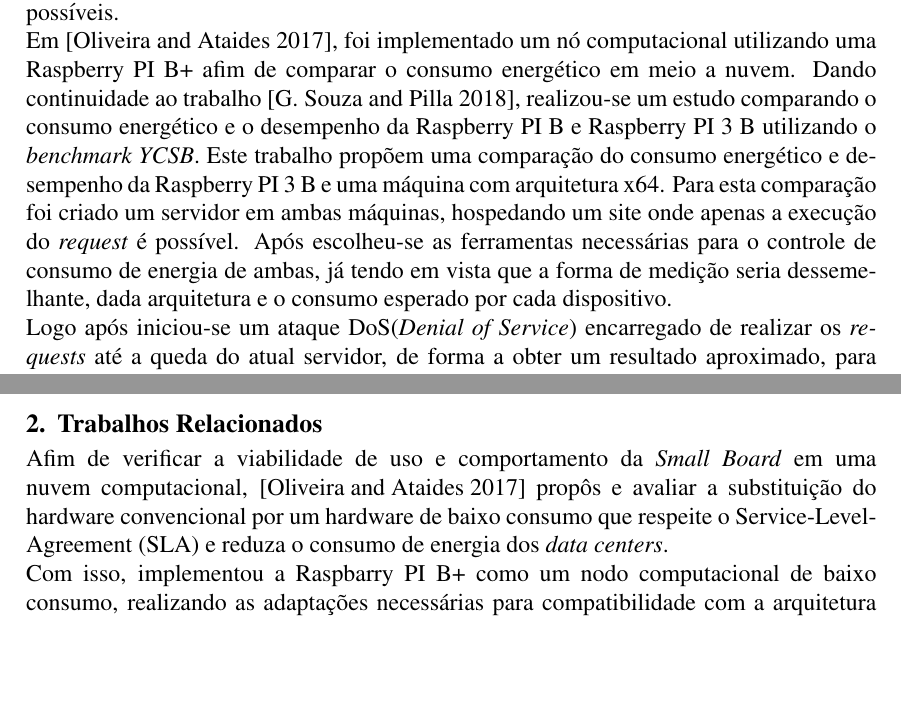
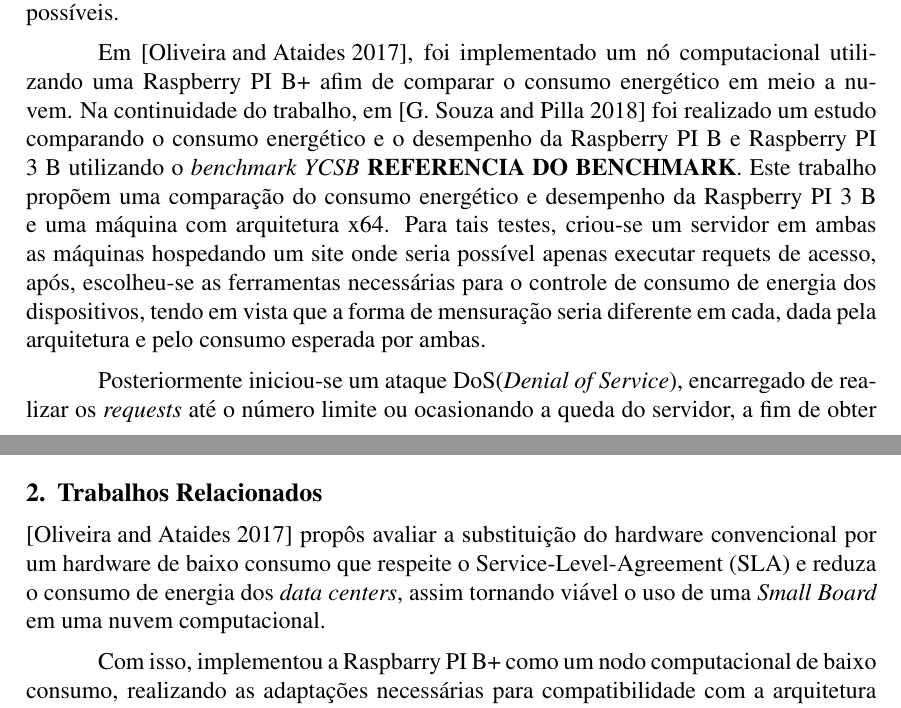
Before and after one commit to SouzaGuilherme/EscritaDeArtigos, a LaTeX paper (sbc-template.tex): two parts of pages 1 and 2 of 6, joined at a grey line, cut so that both start at the same text, the shorter picture padded with empty space. Compiled offline with pdfLaTeX.

Commit message:
comecei a revisar

```diff
--- a/sbc-template.tex
+++ b/sbc-template.tex
@@ -36,12 +36,19 @@
 
 
 \section{Introdução}
-  Com a popularização do uso de serviços providos pela computação em nuvem, o consumo energético dos data centers também aumentou, chegando a 270 TWh em 2012 com uma taxa de crescimento anual composta (CAGR) de 4.4\% entre 2007 e 2012 \cite{VanHeddeghem:2014:TWI:2657027.2657141}. Buscando alternativas de evitar esse alto consumo energético das máquinas convencionais utilizadas em data centers, o uso de dispositivos com arquitetura ARM, que possuem baixo consumo energético, são uma das estratégias possíveis.\\
+  Com a popularização do uso de serviços providos pela computação em nuvem, o consumo energético dos data centers também aumentou, chegando a 270 TWh em 2012 com uma taxa de crescimento anual composta (CAGR) de 4.4\% entre 2007 e 2012 \cite{VanHeddeghem:2014:TWI:2657027.2657141}. Buscando alternativas de evitar esse alto consumo energético das máquinas convencionais utilizadas em data centers, o uso de dispositivos com arquitetura ARM, que possuem baixo consumo energético, são uma das estratégias possíveis.
+
+
   Em \cite{Joao}, foi implementado um nó computacional utilizando uma Raspberry PI B+ afim de comparar o consumo energético em meio a nuvem.
-  Dando continuidade ao trabalho \cite{eu}, realizou-se um estudo comparando o consumo energético e o desempenho da Raspberry PI B e Raspberry PI 3 B utilizando o \textit{benchmark YCSB}. Este trabalho propõem uma comparação do consumo energético e desempenho da Raspberry PI 3 B e uma máquina com arquitetura x64. Para esta comparação foi criado um servidor em ambas máquinas, hospedando um site onde apenas a execução do \textit{request} é possível. Após escolheu-se as ferramentas necessárias para o controle de consumo de energia de ambas, já tendo em vista que a forma de medição seria dessemelhante, dada arquitetura e o consumo esperado por cada dispositivo.\\
-  Logo após iniciou-se um ataque DoS(\textit{Denial of Service}) encarregado de realizar os \textit{requests} até a queda do atual servidor, de forma a obter um resultado aproximado, para equiparação da Raspberry PI 3 e a XPS e, a viabilidade de mater um serviço de qualidade aproximada, gerando um consumo razoavelmente menor\\
-  O presente artigo está organizado da seguinte forma: na Seção~\ref{sec:trabCorrelatos} serão apresentados trabalhos relacionados, a seção~\ref{sec:metodologia} são apresentados os dispositivos utilizados e suas características físicas, alem de todas ferramentas utilizado para realização dos testes. Na Seção~\ref{sec:resultados}, são expostos os resultados obtidos após o ataque DoS e a captação de dados do consumo energético. Concluindo-se o trabalho na Seção~\ref{sec:conclusao}
+  Na continuidade do trabalho, em \cite{eu} foi realizado um estudo comparando o consumo energético e o desempenho da Raspberry PI B e Raspberry PI 3 B utilizando o \textit{benchmark YCSB}  \textbf{REFERENCIA DO BENCHMARK}. Este trabalho propõem uma comparação do consumo energético e desempenho da Raspberry PI 3 B e uma máquina com arquitetura x64. Para tais testes, criou-se um servidor em ambas as máquinas hospedando um site onde seria possível apenas executar requets de acesso, após, escolheu-se as ferramentas necessárias para o controle de consumo de energia dos dispositivos, tendo em vista que a forma de mensuração seria diferente em cada, dada pela arquitetura e pelo consumo esperada por ambas.
+
+
+
+  Posteriormente iniciou-se um ataque DoS(\textit{Denial of Service}), encarregado de realizar os \textit{requests} até o número limite ou ocasionando a queda do servidor, a fim de obter um número aproximado de o quanto a Raspberry PI 3 seria capaz de fornecer um serviço de mesma qualidade gerando um consumo energético menor.
+
+
+
+  O presente artigo está organizado da seguinte forma: na Seção~\ref{sec:trabCorrelatos} serão apresentados trabalhos relacionados, a seção~\ref{sec:metodologia} são apresentados os dispositivos utilizados e suas características físicas, além de todas ferramentas utilizado para realização dos testes. Na Seção~\ref{sec:resultados}, são expostos os resultados obtidos após o ataque DoS e a captação de dados do consumo energético. As considerações finais do trabalho se encontram na Seção~\ref{sec:conclusao}.
+
 
 \section{Trabalhos Relacionados} \label{sec:trabCorrelatos}
-  Afim de verificar a viabilidade de uso e comportamento da \textit{Small Board} em uma nuvem computacional, \cite{Joao} propôs e avaliar a substituição do hardware convencional por um hardware de baixo consumo que respeite o Service-Level-Agreement (SLA) e reduza o consumo de energia dos \textit{data centers}.\\
-  Com isso, implementou a Raspbarry PI B+ como um nodo computacional de baixo consumo, realizando as adaptações necessárias para compatibilidade com a arquitetura ARM, precisando escolher um \textit{hypervision} adequado para tal. A nuvem era composta por 10 computadores de arquitetura x64, sendo nove deles nodos computacionais e um nodo de controle, em meio a essa composição a Raspberry vinha à acrescer como mais um nodo computacional.\\
@@ -51,0 +57,4 @@
+   \cite{Joao} propôs avaliar a substituição do hardware convencional por um hardware de baixo consumo que respeite o Service-Level-Agreement (SLA) e reduza o consumo de energia dos \textit{data centers}, assim tornando viável o uso de uma \textit{Small Board} em uma nuvem computacional.
+
+%=======================revisei até aqui
+  Com isso, implementou a Raspbarry PI B+ como um nodo computacional de baixo consumo, realizando as adaptações necessárias para compatibilidade com a arquitetura ARM, precisando escolher um \textit{hypervision} adequado para tal. A nuvem era composta por 10 computadores de arquitetura x64, sendo nove deles nodos computacionais e um nodo de controle, em meio a essa composição a Raspberry vinha à acrescer como mais um nodo computacional.
```
Also changed, not shown: sbc-template.bbl (added), sbc-template.pdf, sbc-template.tex (33 more changed lines), 3 other files.
